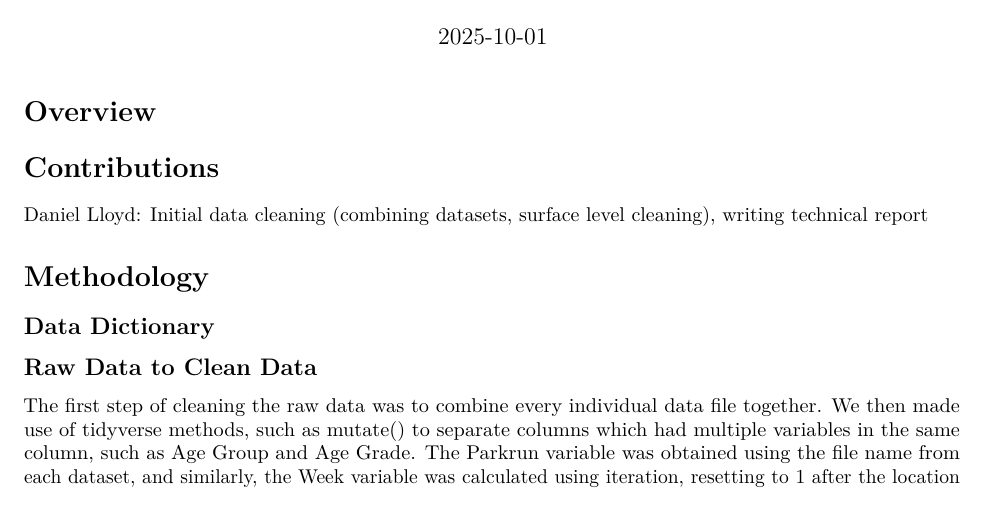
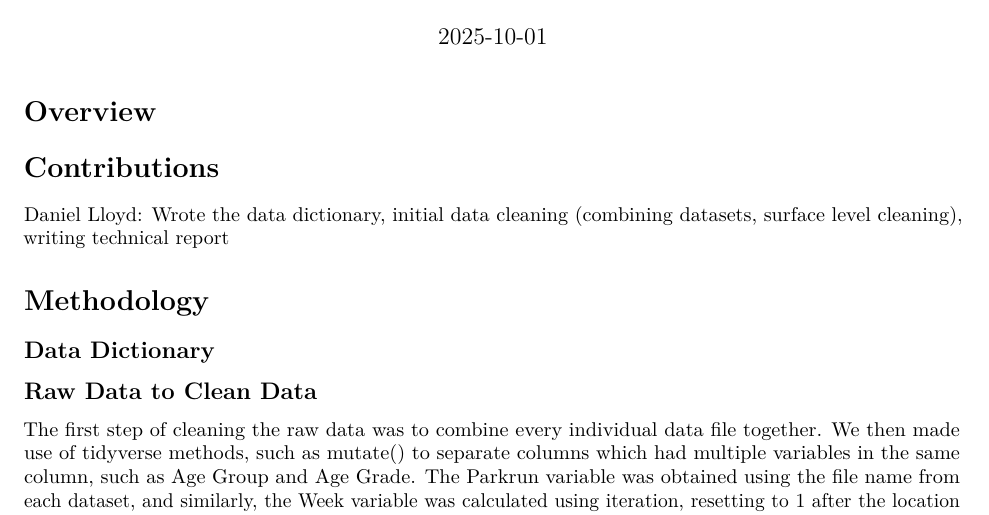
Before and after one commit to danielrlloyd/ParkrunAnalysis, an R Markdown document (technical_report.Rmd): part of the page, cut so that both start at the same text. Rendered offline with R 4.5, knitr and Pandoc, then LaTeX, with nearby package versions.

```diff
--- a/technical_report.Rmd
+++ b/technical_report.Rmd
@@ -13,7 +13,7 @@
 
 # Contributions
 
-Daniel Lloyd: Initial data cleaning (combining datasets, surface level cleaning), writing technical report
+Daniel Lloyd: Wrote the data dictionary, initial data cleaning (combining datasets, surface level cleaning), writing technical report
 
 # Methodology
 
```
Also changed, not shown: technical_report.pdf.
